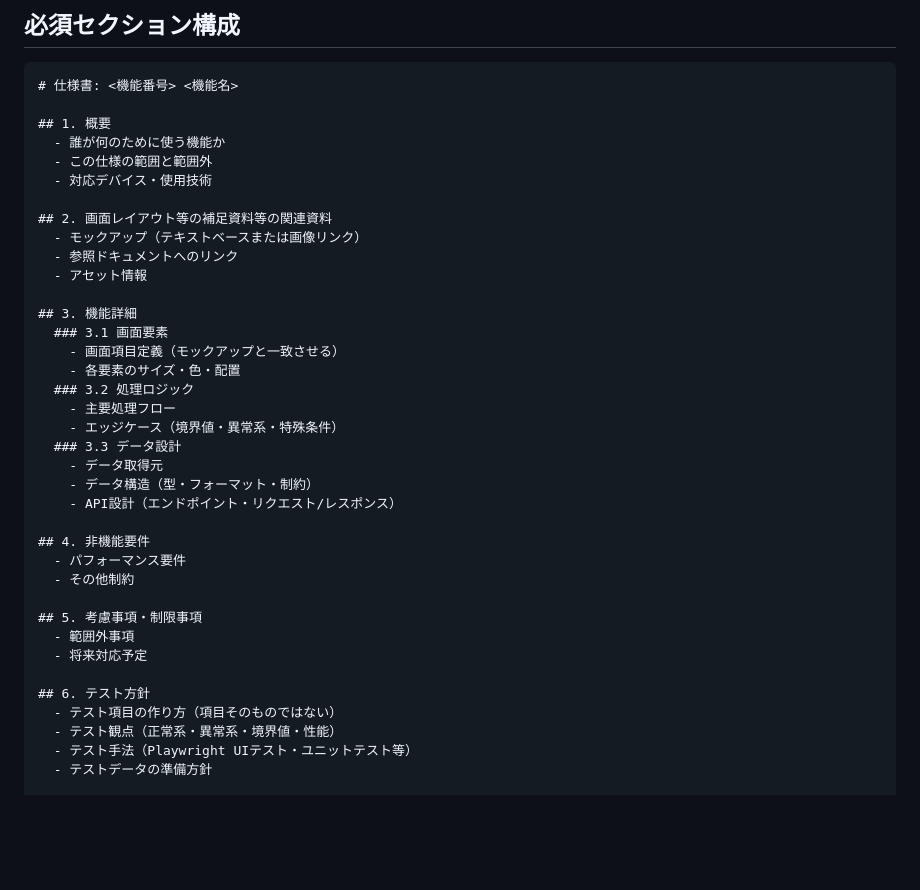
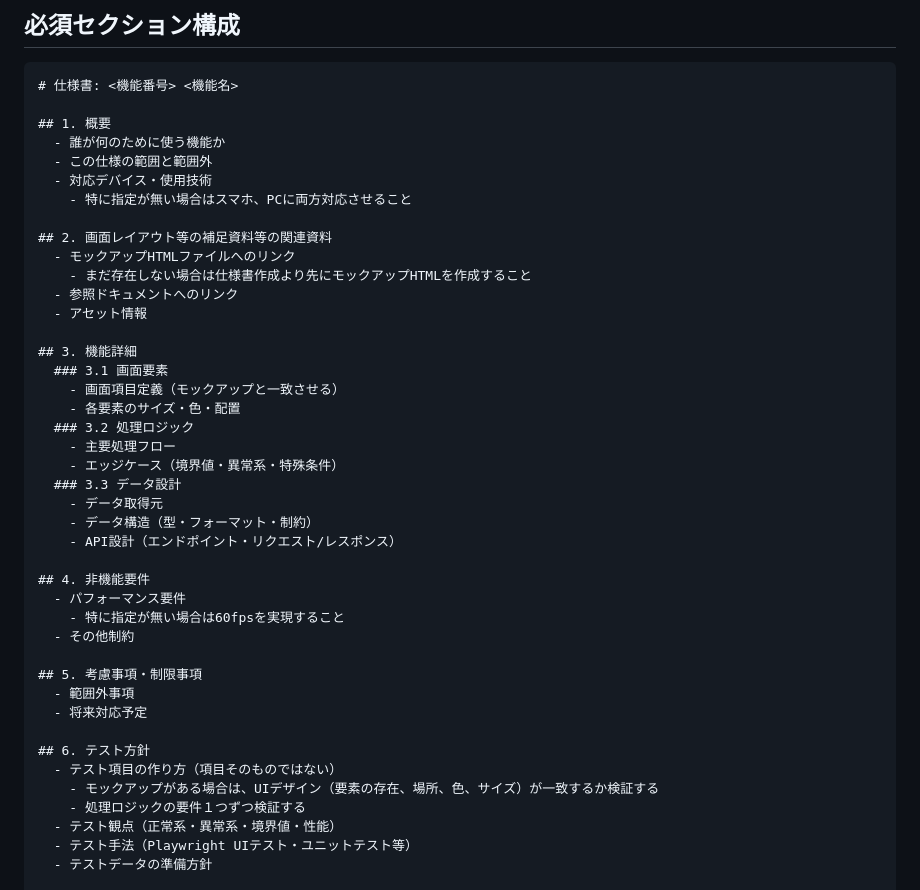
Before and after one commit to masaru0ta/gashapon, a Markdown page: .claude/skills/create-spec.md, the part around the change. Drawn GitHub-style; blank space fills up the shorter version.

```diff
--- a/.claude/skills/create-spec.md
+++ b/.claude/skills/create-spec.md
@@ -47,9 +47,11 @@ globs:
   - 誰が何のために使う機能か
   - この仕様の範囲と範囲外
   - 対応デバイス・使用技術
+    - 特に指定が無い場合はスマホ、PCに両方対応させること
 
 ## 2. 画面レイアウト等の補足資料等の関連資料
-  - モックアップ（テキストベースまたは画像リンク）
+  - モックアップHTMLファイルへのリンク
+    - まだ存在しない場合は仕様書作成より先にモックアップHTMLを作成すること
   - 参照ドキュメントへのリンク
   - アセット情報
 
@@ -67,6 +69,7 @@ globs:
 
 ## 4. 非機能要件
   - パフォーマンス要件
+    - 特に指定が無い場合は60fpsを実現すること
   - その他制約
 
 ## 5. 考慮事項・制限事項
@@ -75,6 +78,8 @@ globs:
 
 ## 6. テスト方針
   - テスト項目の作り方（項目そのものではない）
+    - モックアップがある場合は、UIデザイン（要素の存在、場所、色、サイズ）が一致するか検証する
+    - 処理ロジックの要件１つずつ検証する
   - テスト観点（正常系・異常系・境界値・性能）
   - テスト手法（Playwright UIテスト・ユニットテスト等）
   - テストデータの準備方針
```
Also changed, not shown: docs/spec_1-1_map_display.md (added, +410 -0 lines).
